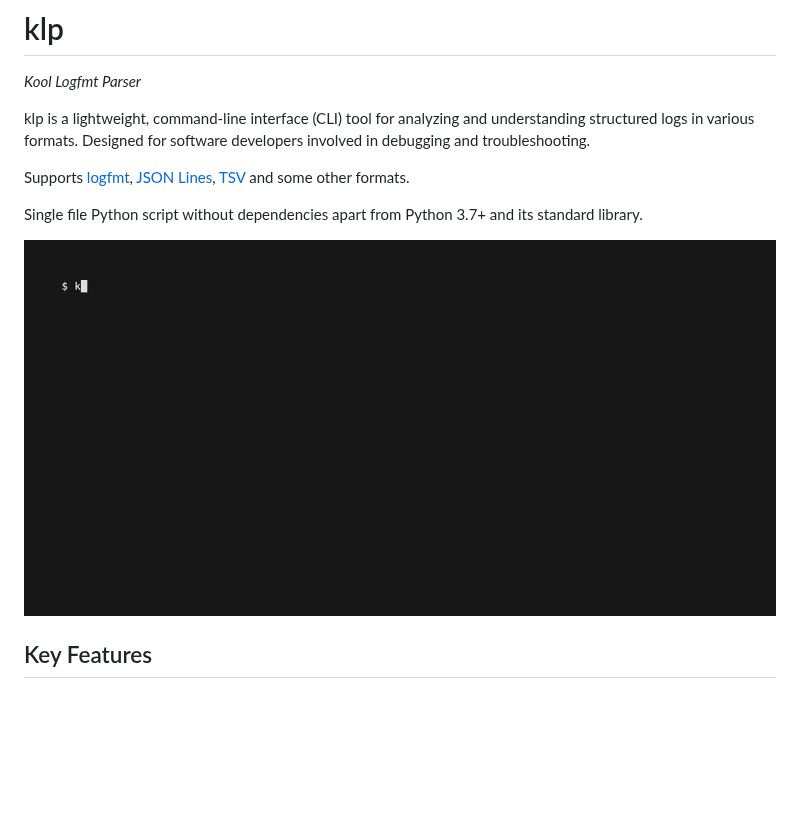
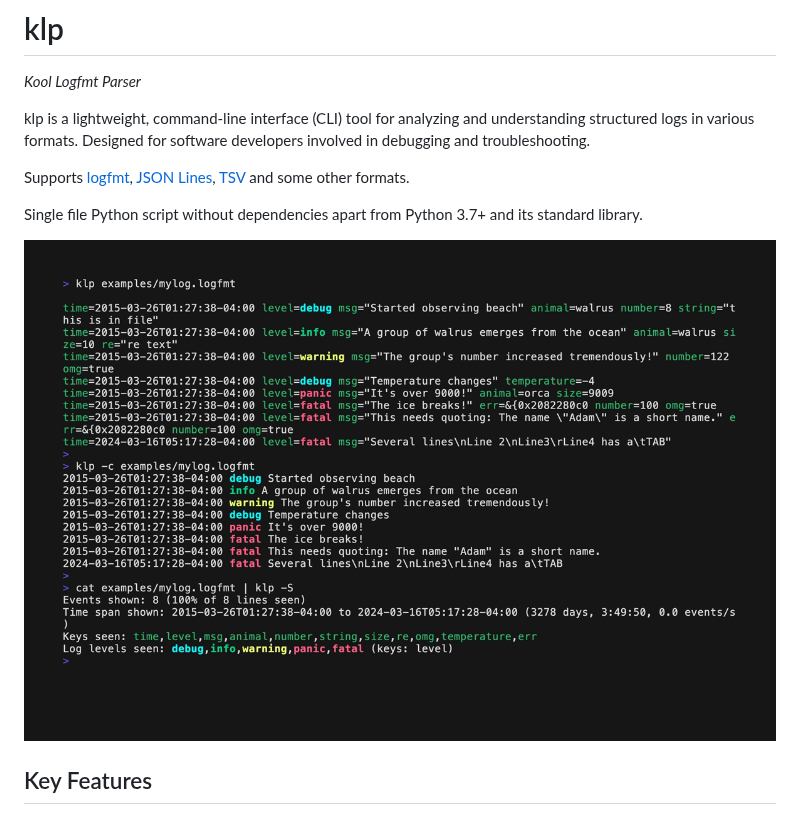
Before and after one commit to dloss/klp, a Markdown page: README.md, the part around the change. Drawn GitHub-style; pictures changed too: demo/basic.gif (deleted), demo/basic.png (added); blank space fills up the shorter version.

Commit message:
Use screenshot instead of video
Less fancy, but easier to read

```diff
--- a/README.md
+++ b/README.md
@@ -9,7 +9,7 @@ Supports [logfmt](https://brandur.org/logfmt), [JSON Lines](https://jsonlines.or
 
 Single file Python script without dependencies apart from Python 3.7+ and its standard library.
 
-![](demo/basic.gif)
+![](demo/basic.png)
 
 ## Key Features
 
```
Also changed, not shown: 1 other file.
